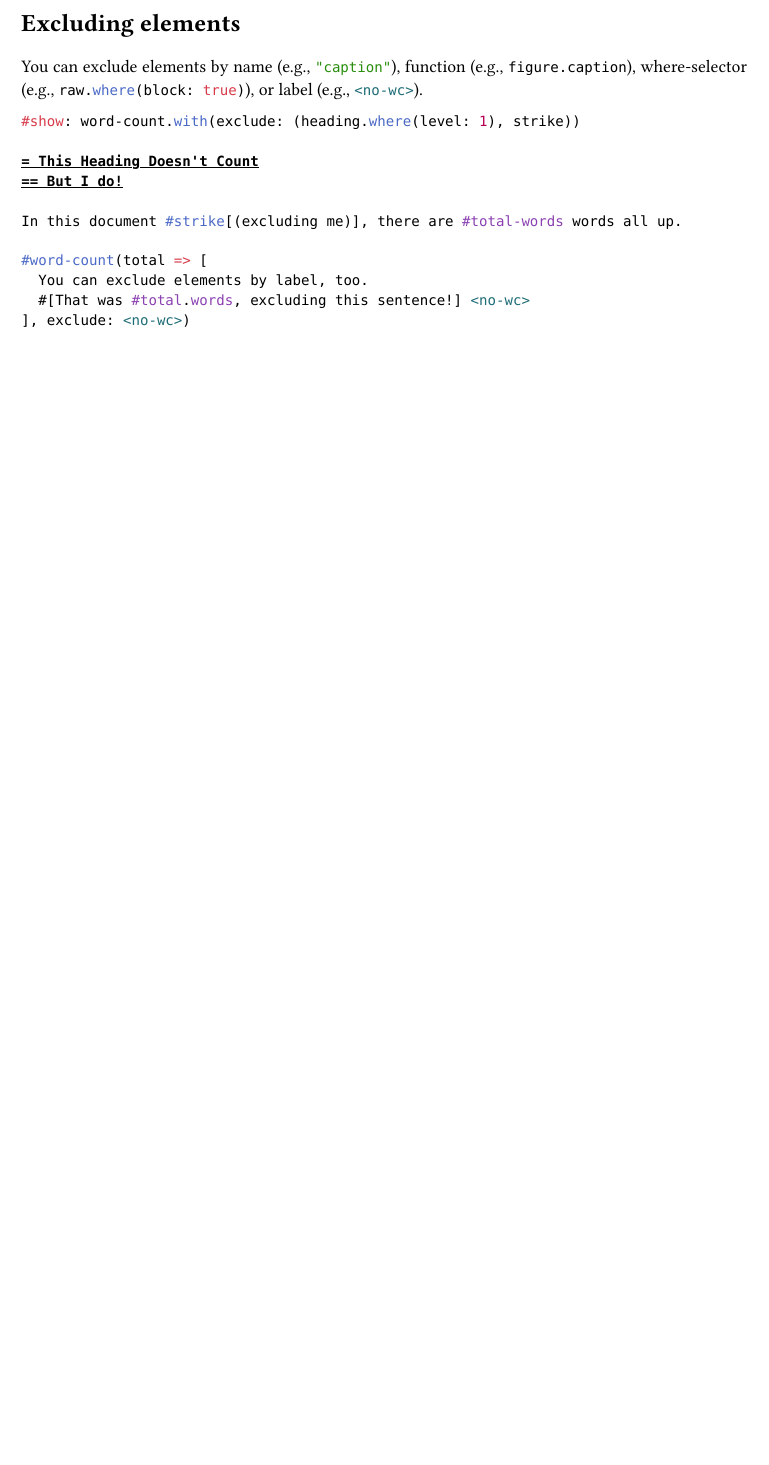
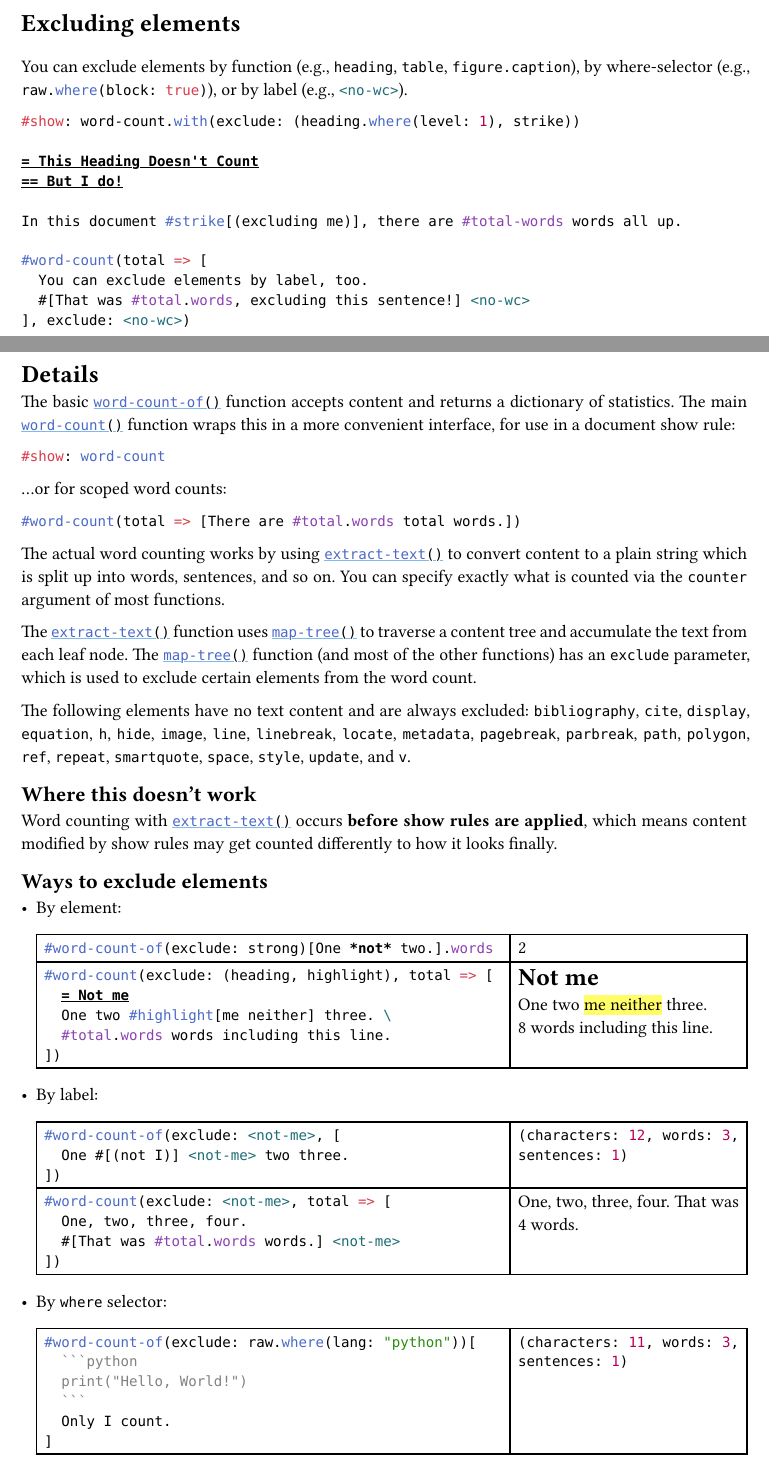
Before and after one commit to Jollywatt/typst-wordometer, a Typst document (docs/manual.typ): part of page 1 of 6 before the commit and two parts of pages 1 and 2 of 7 after it, the two joined at a grey line, cut so that both start at the same text, the shorter picture padded with empty space. The pictures show the PDF file docs/manual.pdf that the author committed with the source.

Commit message:
Add more examples to manual

`````diff
--- a/docs/manual.typ
+++ b/docs/manual.typ
@@ -73,7 +82,7 @@
 
 	= Excluding elements
 
-	You can exclude elements by name (e.g., `"caption"`), function (e.g., `figure.caption`), where-selector (e.g., `raw.where(block: true)`), or label (e.g., `<no-wc>`).
+	You can exclude elements by function (e.g., `heading`, `table`, `figure.caption`), by where-selector (e.g., `raw.where(block: true)`), or by label (e.g., `<no-wc>`).
 
 
 	```typ
@@ -97,0 +121,41 @@
+= Details
+
+The basic #fn[word-count-of()] function accepts content and returns a dictionary of statistics.
+The main #fn[word-count()] function wraps this in a more convenient interface, for use in a document show rule:
+```typ
+#show: word-count
+```
+...or for scoped word counts:
+```typ
+#word-count(total => [There are #total.words total words.])
+```
+
+The actual word counting works by using #fn[extract-text()] to convert content to a plain string which is split up into words, sentences, and so on. You can specify exactly what is counted via the `counter` argument of most functions.
+
+The #fn[extract-text()] function uses #fn[map-tree()] to traverse a content tree and accumulate the text from each leaf node.
+The #fn[map-tree()] function (and most of the other functions) has an `exclude` parameter, which is used to exclude certain elements from the word count.
+
+The following elements have no text content and are always excluded: #IGNORED_ELEMENTS.sorted().map(raw).join([, ], last: [, and ]).
+
+== Where this doesn't work
+
+Word counting with #fn[extract-text()] occurs *before show rules are applied*, which means content modified by show rules may get counted differently to how it looks finally.
+
+== Ways to exclude elements
+
+- By element:
+	#table(
+		columns: (2fr, 1fr),
+
+		..example-pair(```typ
+		#word-count-of(exclude: strong)[One *not* two.].words
+		```),
+		..example-pair(```typ
+		#word-count(exclude: (heading, highlight), total => [
+			= Not me
+			One two #highlight[me neither] three. \
+			#total.words words including this line.
+		])
+		```),
+	)
+- By label:
@@ -97,0 +166,16 @@
+		#word-count-of(exclude: <not-me>, [
+			One #[(not I)] <not-me> two three.
+		])
+		```),
+		..example-pair(```typ
+		#word-count(exclude: <not-me>, total => [
+		  One, two, three, four.
+		  #[That was #total.words words.] <not-me>
+		])
+
+		```),
+	)
+
+- By `where` selector:
+
+	#table(
@@ -98,2 +186,14 @@
+			```python
+			print("Hello, World!")
+			```
+			Only I count.
+		]
+		````),
+	)
+
+
+#pagebreak()
+
+= Functions
 
 #show-module("/src/lib.typ")
`````
Also changed, not shown: src/lib.typ (+26 -21 lines), docs/manual.pdf, docs/manual.typ (31 more changed lines).
